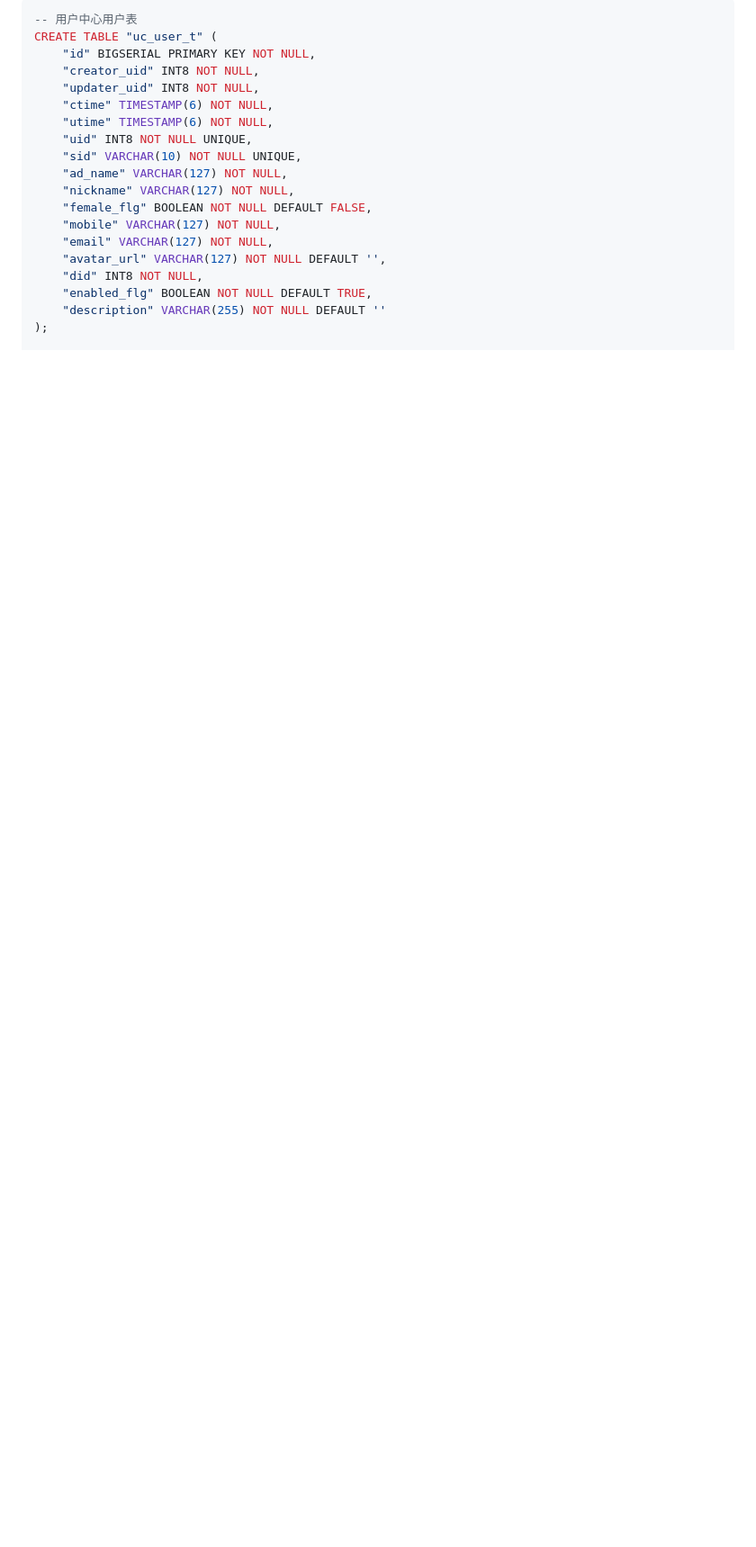
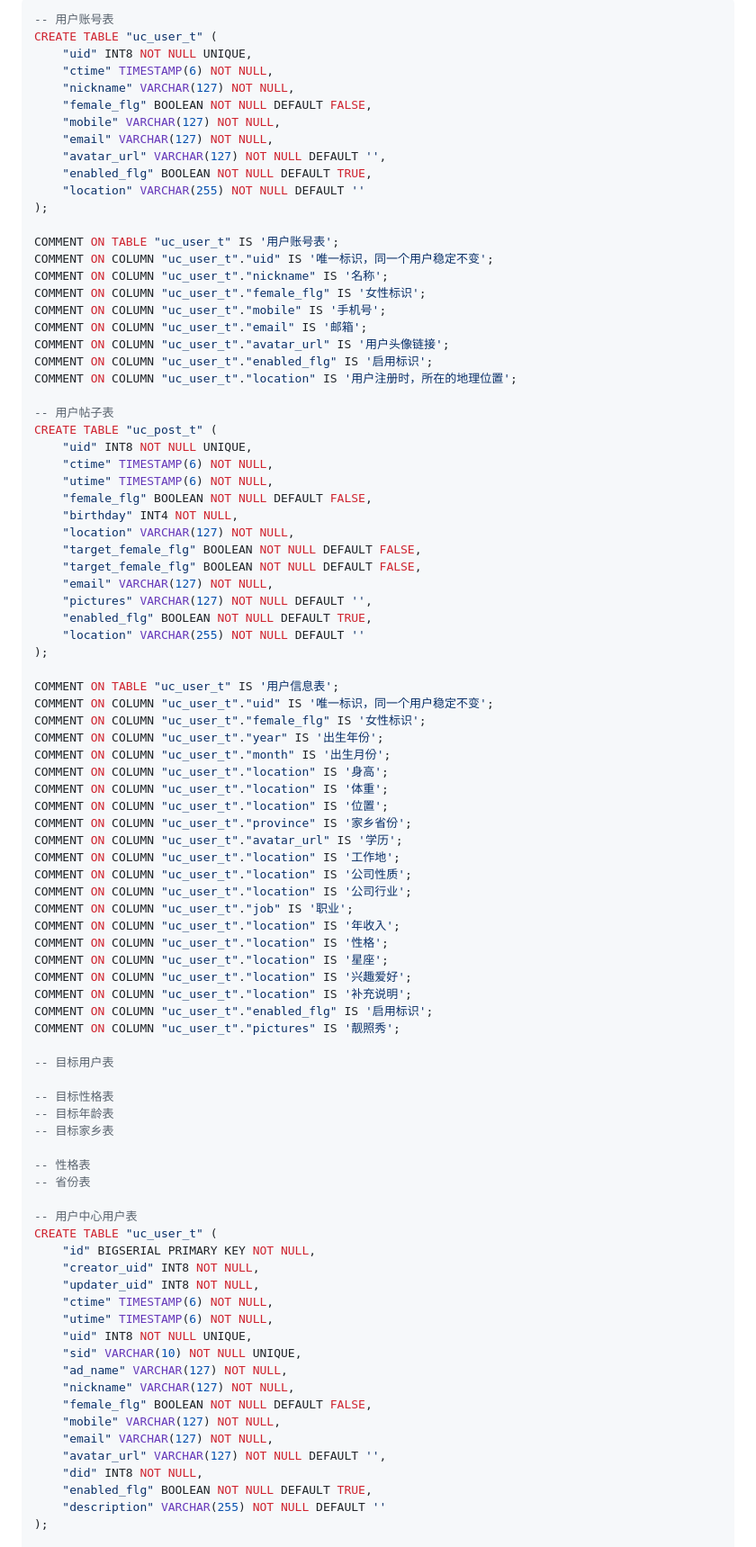
Before and after one commit to mountainest/framework, a Markdown page: user-center/doc/pg.md, the part around the change. Shown at 90% size. Rendered like a GitHub page; blank space fills up the shorter version.

Commit message:
表设计

````diff
--- a/user-center/doc/pg.md
+++ b/user-center/doc/pg.md
@@ -1,4 +1,74 @@
 ```sql
+-- 用户账号表
+CREATE TABLE "uc_user_t" (
+    "uid" INT8 NOT NULL UNIQUE,
+    "ctime" TIMESTAMP(6) NOT NULL,
+    "nickname" VARCHAR(127) NOT NULL,
+    "female_flg" BOOLEAN NOT NULL DEFAULT FALSE,
+    "mobile" VARCHAR(127) NOT NULL,
+    "email" VARCHAR(127) NOT NULL,
+    "avatar_url" VARCHAR(127) NOT NULL DEFAULT '',
+    "enabled_flg" BOOLEAN NOT NULL DEFAULT TRUE,
+    "location" VARCHAR(255) NOT NULL DEFAULT ''
+);
+
+COMMENT ON TABLE "uc_user_t" IS '用户账号表';
+COMMENT ON COLUMN "uc_user_t"."uid" IS '唯一标识，同一个用户稳定不变';
+COMMENT ON COLUMN "uc_user_t"."nickname" IS '名称';
+COMMENT ON COLUMN "uc_user_t"."female_flg" IS '女性标识';
+COMMENT ON COLUMN "uc_user_t"."mobile" IS '手机号';
+COMMENT ON COLUMN "uc_user_t"."email" IS '邮箱';
+COMMENT ON COLUMN "uc_user_t"."avatar_url" IS '用户头像链接';
+COMMENT ON COLUMN "uc_user_t"."enabled_flg" IS '启用标识';
+COMMENT ON COLUMN "uc_user_t"."location" IS '用户注册时，所在的地理位置';
+
+-- 用户帖子表
+CREATE TABLE "uc_post_t" (
+    "uid" INT8 NOT NULL UNIQUE,
+    "ctime" TIMESTAMP(6) NOT NULL,
+    "utime" TIMESTAMP(6) NOT NULL,
+    "female_flg" BOOLEAN NOT NULL DEFAULT FALSE,
+    "birthday" INT4 NOT NULL,
+    "location" VARCHAR(127) NOT NULL,
+    "target_female_flg" BOOLEAN NOT NULL DEFAULT FALSE,
+    "target_female_flg" BOOLEAN NOT NULL DEFAULT FALSE,
+    "email" VARCHAR(127) NOT NULL,
+    "pictures" VARCHAR(127) NOT NULL DEFAULT '',
+    "enabled_flg" BOOLEAN NOT NULL DEFAULT TRUE,
+    "location" VARCHAR(255) NOT NULL DEFAULT ''
+);
+
+COMMENT ON TABLE "uc_user_t" IS '用户信息表';
+COMMENT ON COLUMN "uc_user_t"."uid" IS '唯一标识，同一个用户稳定不变';
+COMMENT ON COLUMN "uc_user_t"."female_flg" IS '女性标识';
+COMMENT ON COLUMN "uc_user_t"."year" IS '出生年份';
+COMMENT ON COLUMN "uc_user_t"."month" IS '出生月份';
+COMMENT ON COLUMN "uc_user_t"."location" IS '身高';
+COMMENT ON COLUMN "uc_user_t"."location" IS '体重';
+COMMENT ON COLUMN "uc_user_t"."location" IS '位置';
+COMMENT ON COLUMN "uc_user_t"."province" IS '家乡省份';
+COMMENT ON COLUMN "uc_user_t"."avatar_url" IS '学历';
+COMMENT ON COLUMN "uc_user_t"."location" IS '工作地';
+COMMENT ON COLUMN "uc_user_t"."location" IS '公司性质';
+COMMENT ON COLUMN "uc_user_t"."location" IS '公司行业';
+COMMENT ON COLUMN "uc_user_t"."job" IS '职业';
+COMMENT ON COLUMN "uc_user_t"."location" IS '年收入';
+COMMENT ON COLUMN "uc_user_t"."location" IS '性格';
+COMMENT ON COLUMN "uc_user_t"."location" IS '星座';
+COMMENT ON COLUMN "uc_user_t"."location" IS '兴趣爱好';
+COMMENT ON COLUMN "uc_user_t"."location" IS '补充说明';
+COMMENT ON COLUMN "uc_user_t"."enabled_flg" IS '启用标识';
+COMMENT ON COLUMN "uc_user_t"."pictures" IS '靓照秀';
+
+-- 目标用户表
+
+-- 目标性格表
+-- 目标年龄表
+-- 目标家乡表
+
+-- 性格表
+-- 省份表
+
 -- 用户中心用户表
 CREATE TABLE "uc_user_t" (
     "id" BIGSERIAL PRIMARY KEY NOT NULL,
````
Also changed, not shown: doc/tool.md (+4 -0 lines).
